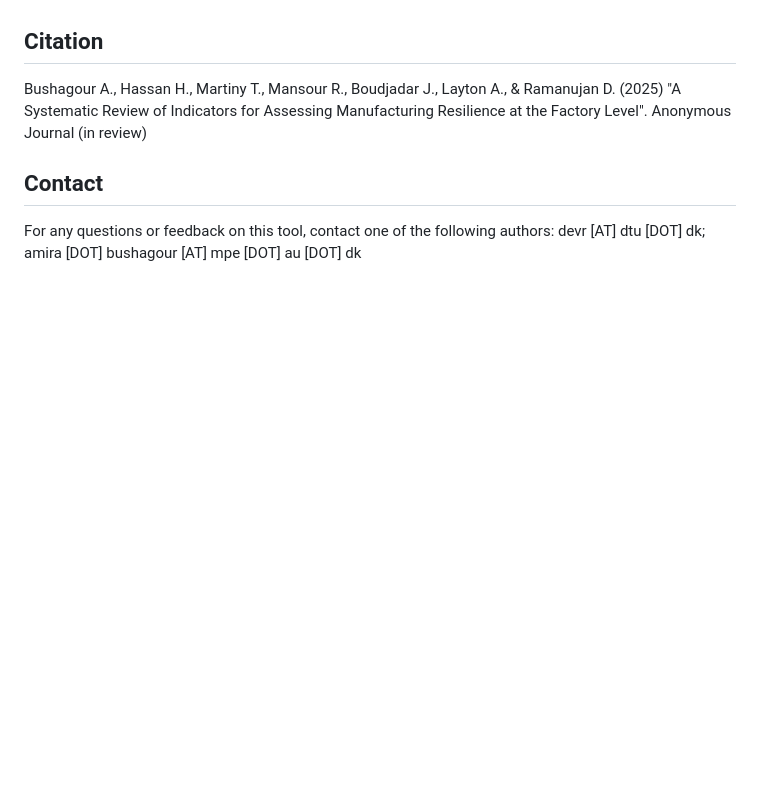
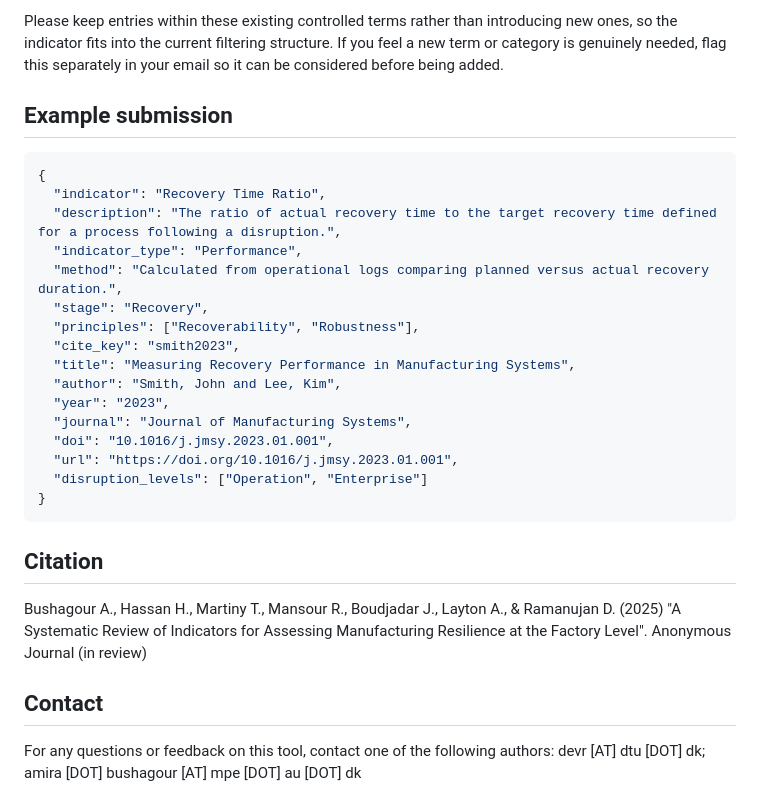
Before and after one commit to dramanuj/accurate-resilience-tool, a Markdown page: README.md, the part around one of its changes. GitHub-like rendering; blank space fills up the shorter version.

````diff
--- a/README.md
+++ b/README.md
@@ -59,3 +82,28 @@ Each row represents one indicator and contains six columns:
+Please keep entries within these existing controlled terms rather than introducing new ones, so the indicator fits into the current filtering structure. If you feel a new term or category is genuinely needed, flag this separately in your email so it can be considered before being added.
+
+## Example submission
+
+```json
+{
+  "indicator": "Recovery Time Ratio",
+  "description": "The ratio of actual recovery time to the target recovery time defined for a process following a disruption.",
+  "indicator_type": "Performance",
+  "method": "Calculated from operational logs comparing planned versus actual recovery duration.",
+  "stage": "Recovery",
+  "principles": ["Recoverability", "Robustness"],
+  "cite_key": "smith2023",
+  "title": "Measuring Recovery Performance in Manufacturing Systems",
+  "author": "Smith, John and Lee, Kim",
+  "year": "2023",
+  "journal": "Journal of Manufacturing Systems",
+  "doi": "10.1016/j.jmsy.2023.01.001",
+  "url": "https://doi.org/10.1016/j.jmsy.2023.01.001",
+  "disruption_levels": ["Operation", "Enterprise"]
+}
+```
+
+
+
 ## Citation
 Bushagour A., Hassan H., Martiny T., Mansour R., Boudjadar J., Layton A., & Ramanujan D. (2025) "A Systematic Review of Indicators for Assessing Manufacturing Resilience at the Factory Level". Anonymous Journal (in review)
 
````
Also changed, not shown: other parts of README.md (+23 -0 lines).
